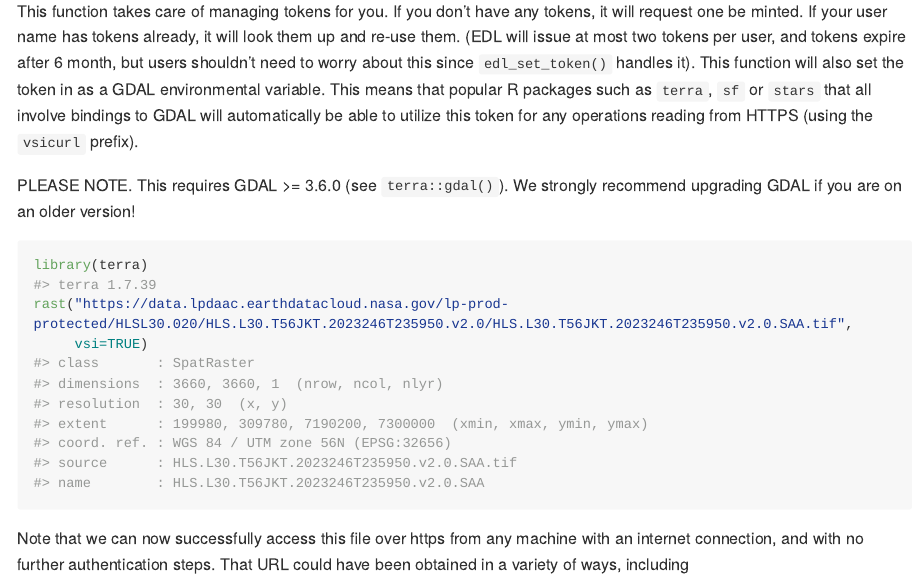
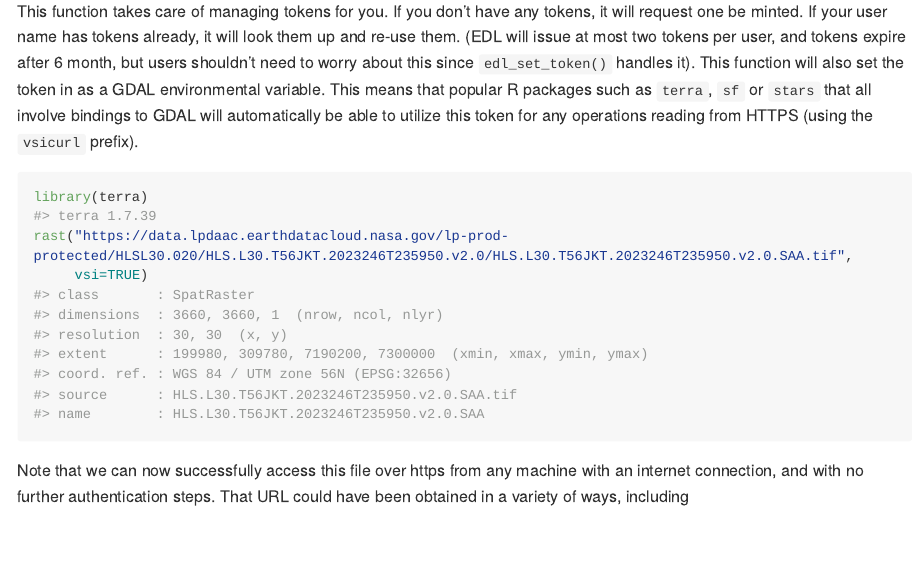
Before and after one commit to boettiger-lab/earthdatalogin, an R Markdown document (README.Rmd): the page in a window 1100 px wide, from 1220 px down. The pictures show the output file README.md that the author committed with the source, drawn offline in the style of GitHub; long lines of code are wrapped; badge pictures from the web are left out.

Commit message:
avoid hard GDAL version dependency

````diff
--- a/README.Rmd
+++ b/README.Rmd
@@ -55,7 +55,6 @@ edl_set_token()
 
 This function takes care of managing tokens for you. If you don't have any tokens, it will request one be minted. If your user name has tokens already, it will look them up and re-use them.  (EDL will issue at most two tokens per user, and tokens expire after 6 month, but users shouldn't need to worry about this since `edl_set_token()` handles it).  This function will also set the token in as a GDAL environmental variable.  This means that popular R packages such as `terra`, `sf` or `stars` that all involve bindings to GDAL will automatically be able to utilize this token for any operations reading from HTTPS (using the `vsicurl` prefix).
 
-PLEASE NOTE. This requires GDAL >= 3.6.0 (see `terra::gdal()`).  We strongly recommend upgrading GDAL if you are on an older version!
 
 ```{r}
 library(terra)
````
Also changed, not shown: README.md.
